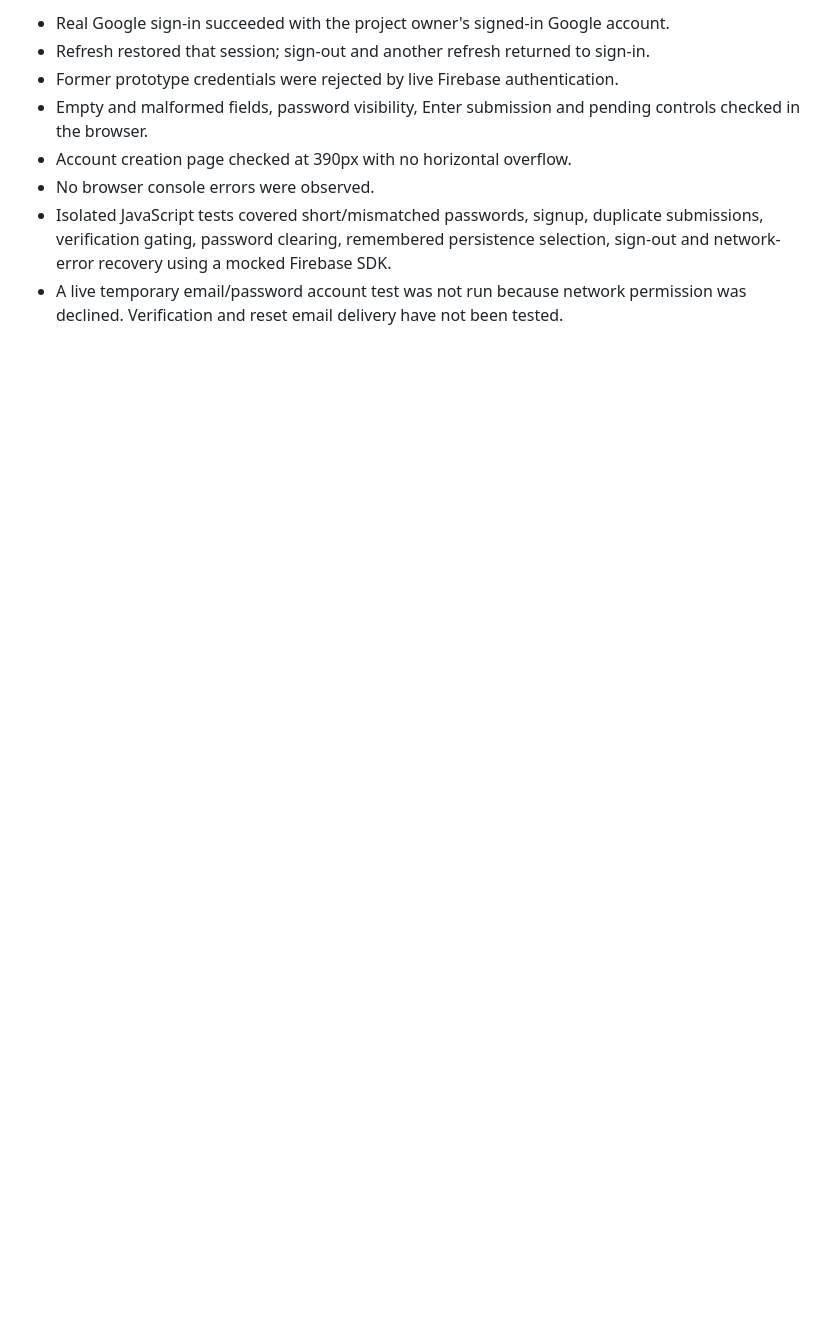
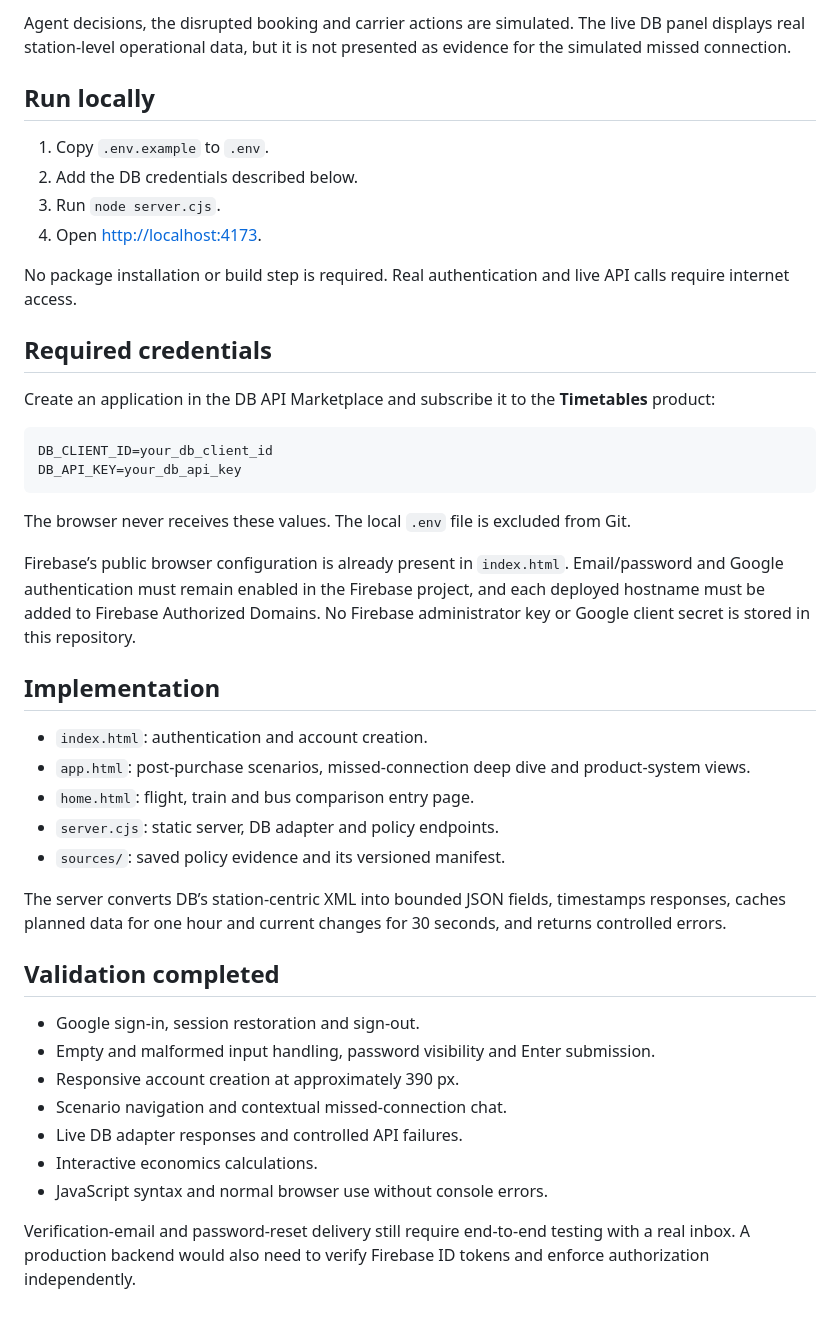
Before and after one commit to shubrepo04/db-post-purchase-journey-helper, a Markdown page: README.md, the part around one of its changes. Drawn GitHub-style; blank space fills up the shorter version.

````diff
--- a/README.md
+++ b/README.md
@@ -45,9 +56,46 @@ After a verified sign-in, `/app` opens the second screen: a responsive post-book
 
-- Real Google sign-in succeeded with the project owner's signed-in Google account.
-- Refresh restored that session; sign-out and another refresh returned to sign-in.
-- Former prototype credentials were rejected by live Firebase authentication.
-- Empty and malformed fields, password visibility, Enter submission and pending controls checked in the browser.
-- Account creation page checked at 390px with no horizontal overflow.
-- No browser console errors were observed.
-- Isolated JavaScript tests covered short/mismatched passwords, signup, duplicate submissions, verification gating, password clearing, remembered persistence selection, sign-out and network-error recovery using a mocked Firebase SDK.
-- A live temporary email/password account test was not run because network permission was declined. Verification and reset email delivery have not been tested.
+Agent decisions, the disrupted booking and carrier actions are simulated. The live DB panel displays real station-level operational data, but it is not presented as evidence for the simulated missed connection.
+
+## Run locally
+
+1. Copy `.env.example` to `.env`.
+2. Add the DB credentials described below.
+3. Run `node server.cjs`.
+4. Open [http://localhost:4173](http://localhost:4173).
+
+No package installation or build step is required. Real authentication and live API calls require internet access.
+
+## Required credentials
+
+Create an application in the DB API Marketplace and subscribe it to the **Timetables** product:
+
+```env
+DB_CLIENT_ID=your_db_client_id
+DB_API_KEY=your_db_api_key
+```
+
+The browser never receives these values. The local `.env` file is excluded from Git.
+
+Firebase’s public browser configuration is already present in `index.html`. Email/password and Google authentication must remain enabled in the Firebase project, and each deployed hostname must be added to Firebase Authorized Domains. No Firebase administrator key or Google client secret is stored in this repository.
+
+## Implementation
+
+- `index.html`: authentication and account creation.
+- `app.html`: post-purchase scenarios, missed-connection deep dive and product-system views.
+- `home.html`: flight, train and bus comparison entry page.
+- `server.cjs`: static server, DB adapter and policy endpoints.
+- `sources/`: saved policy evidence and its versioned manifest.
+
+The server converts DB’s station-centric XML into bounded JSON fields, timestamps responses, caches planned data for one hour and current changes for 30 seconds, and returns controlled errors.
+
+## Validation completed
+
+- Google sign-in, session restoration and sign-out.
+- Empty and malformed input handling, password visibility and Enter submission.
+- Responsive account creation at approximately 390 px.
+- Scenario navigation and contextual missed-connection chat.
+- Live DB adapter responses and controlled API failures.
+- Interactive economics calculations.
+- JavaScript syntax and normal browser use without console errors.
+
+Verification-email and password-reset delivery still require end-to-end testing with a real inbox. A production backend would also need to verify Firebase ID tokens and enforce authorization independently.
````
Also changed, not shown: other parts of README.md (+38 -27 lines).
